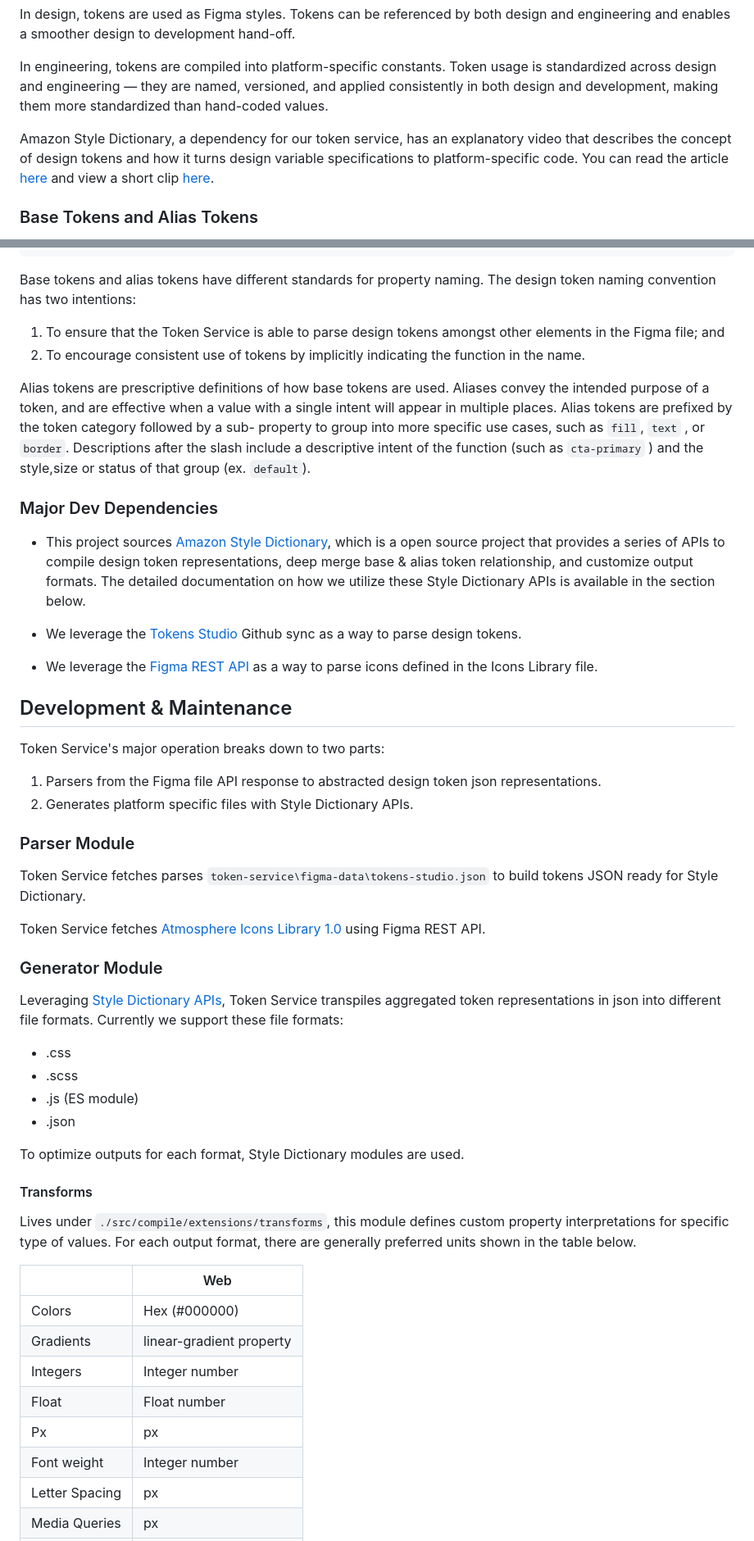
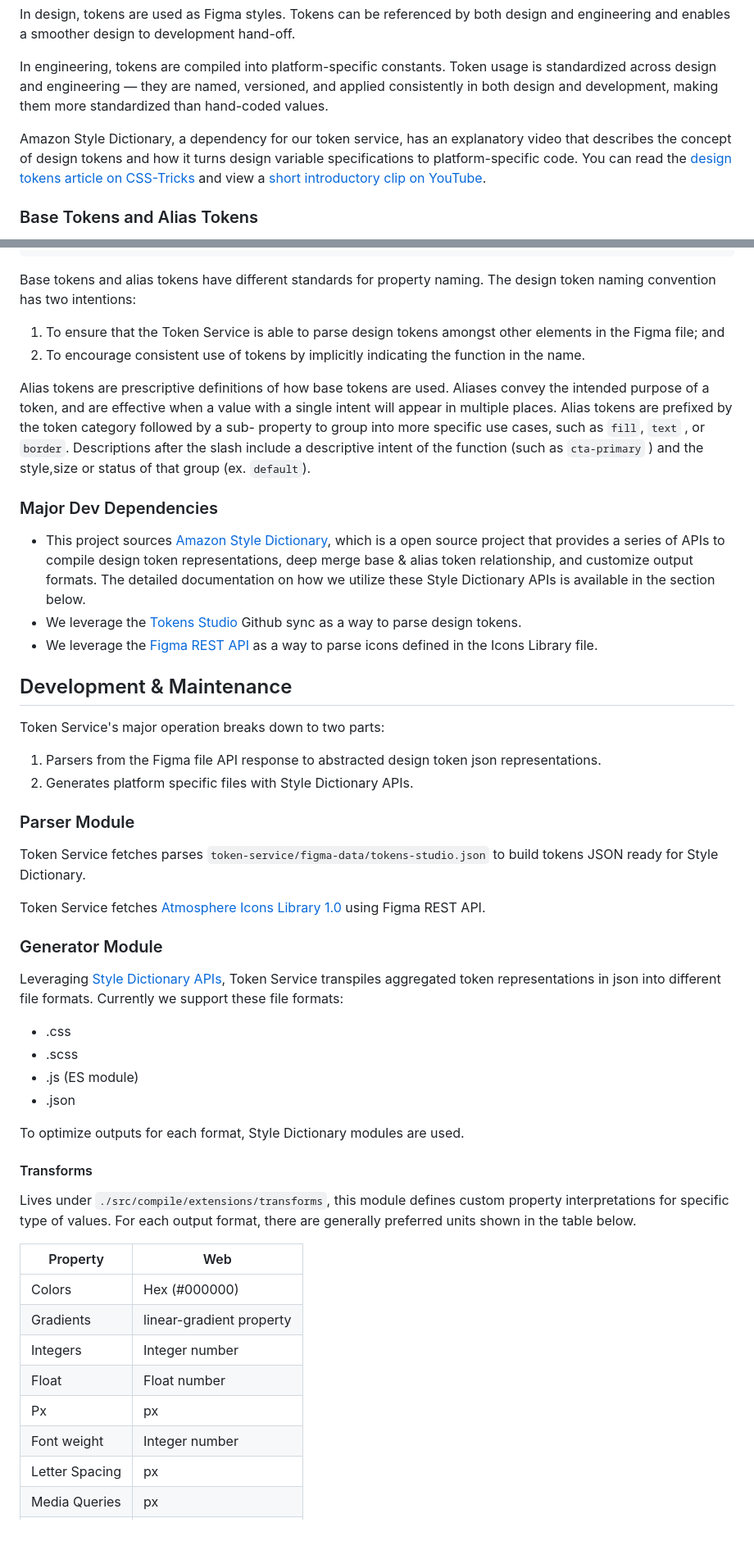
Before and after one commit to Kellieisme/dp-dls-global-assets, a Markdown page: token-service/README.md, 2 parts joined by grey strips. Shown at 82% size. Rendered like a GitHub page.

````diff
--- a/token-service/README.md
+++ b/token-service/README.md
@@ -38,7 +36,7 @@ In design, tokens are used as Figma styles. Tokens can be referenced by both des
 
 In engineering, tokens are compiled into platform-specific constants. Token usage is standardized across design and engineering — they are named, versioned, and applied consistently in both design and development, making them more standardized than hand-coded values.
 
-Amazon Style Dictionary, a dependency for our token service, has an explanatory video that describes the concept of design tokens and how it turns design variable specifications to platform-specific code. You can read the article [here](https://css-tricks.com/what-are-design-tokens/) and view a short clip [here](https://www.youtube.com/watch?v=1HREvonfqhY#action=share).
+Amazon Style Dictionary, a dependency for our token service, has an explanatory video that describes the concept of design tokens and how it turns design variable specifications to platform-specific code. You can read the [design tokens article on CSS-Tricks](https://css-tricks.com/what-are-design-tokens/) and view a [short introductory clip on YouTube](https://www.youtube.com/watch?v=1HREvonfqhY#action=share).
 
 ### Base Tokens and Alias Tokens
 
@@ -64,6 +62,7 @@ For example, base tokens / alias tokens may look like below:
 ```
 
 Base tokens and alias tokens have different standards for property naming. The design token naming convention has two intentions:
+
 1. To ensure that the Token Service is able to parse design tokens amongst other elements in the Figma file; and
 2. To encourage consistent use of tokens by implicitly indicating the function in the name.
 
@@ -71,11 +70,9 @@ Alias tokens are prescriptive definitions of how base tokens are used. Aliases c
 
 ### Major Dev Dependencies
 
-* This project sources [Amazon Style Dictionary](https://amzn.github.io/style-dictionary/#/), which is a open source project that provides a series of APIs to compile design token representations, deep merge base & alias token relationship, and customize output formats. The detailed documentation on how we utilize these Style Dictionary APIs is available in the section below.
-
-* We leverage the [Tokens Studio](https://www.figma.com/developers/api) Github sync as a way to parse design tokens.
-
-* We leverage the [Figma REST API](https://www.figma.com/developers/api) as a way to parse icons defined in the Icons Library file.
+- This project sources [Amazon Style Dictionary](https://amzn.github.io/style-dictionary/#/), which is a open source project that provides a series of APIs to compile design token representations, deep merge base & alias token relationship, and customize output formats. The detailed documentation on how we utilize these Style Dictionary APIs is available in the section below.
+- We leverage the [Tokens Studio](https://www.figma.com/developers/api) Github sync as a way to parse design tokens.
+- We leverage the [Figma REST API](https://www.figma.com/developers/api) as a way to parse icons defined in the Icons Library file.
 
 ## Development & Maintenance
 
@@ -86,7 +83,7 @@ Token Service's major operation breaks down to two parts:
 
 ### Parser Module
 
-Token Service fetches parses `token-service\figma-data\tokens-studio.json` to build tokens JSON ready for Style Dictionary.
+Token Service fetches parses `token-service/figma-data/tokens-studio.json` to build tokens JSON ready for Style Dictionary.
 
 Token Service fetches [Atmosphere Icons Library 1.0](https://www.figma.com/file/aEF6NeIfFACLIXJ7srSvax/Atmosphere-Icons-Library-1.0) using Figma REST API.
 
@@ -94,10 +91,10 @@ Token Service fetches [Atmosphere Icons Library 1.0](https://www.figma.com/file/
 
 Leveraging [Style Dictionary APIs](https://amzn.github.io/style-dictionary/#/api), Token Service transpiles aggregated token representations in json into different file formats. Currently we support these file formats:
 
-* .css
-* .scss
-* .js (ES module)
-* .json
+- .css
+- .scss
+- .js (ES module)
+- .json
 
 To optimize outputs for each format, Style Dictionary modules are used.
 
@@ -105,14 +102,14 @@ To optimize outputs for each format, Style Dictionary modules are used.
 
 Lives under `./src/compile/extensions/transforms`, this module defines custom property interpretations for specific type of values. For each output format, there are generally preferred units shown in the table below.
 
-| | Web |
+| Property | Web |
 | ------------- | ------------- |
 | Colors | Hex (#000000) |
 | Gradients | linear-gradient property |
 | Integers | Integer number |
 | Float | Float number |
 | Px | px |
-| Font weight | Integer number
+| Font weight | Integer number |
 | Letter Spacing | px |
 | Media Queries | px |
 | Drop Shadow | box-shadow property |
````
Also changed, not shown: other parts of token-service/README.md (+7 -9 lines), README.md (+44 -38 lines).
